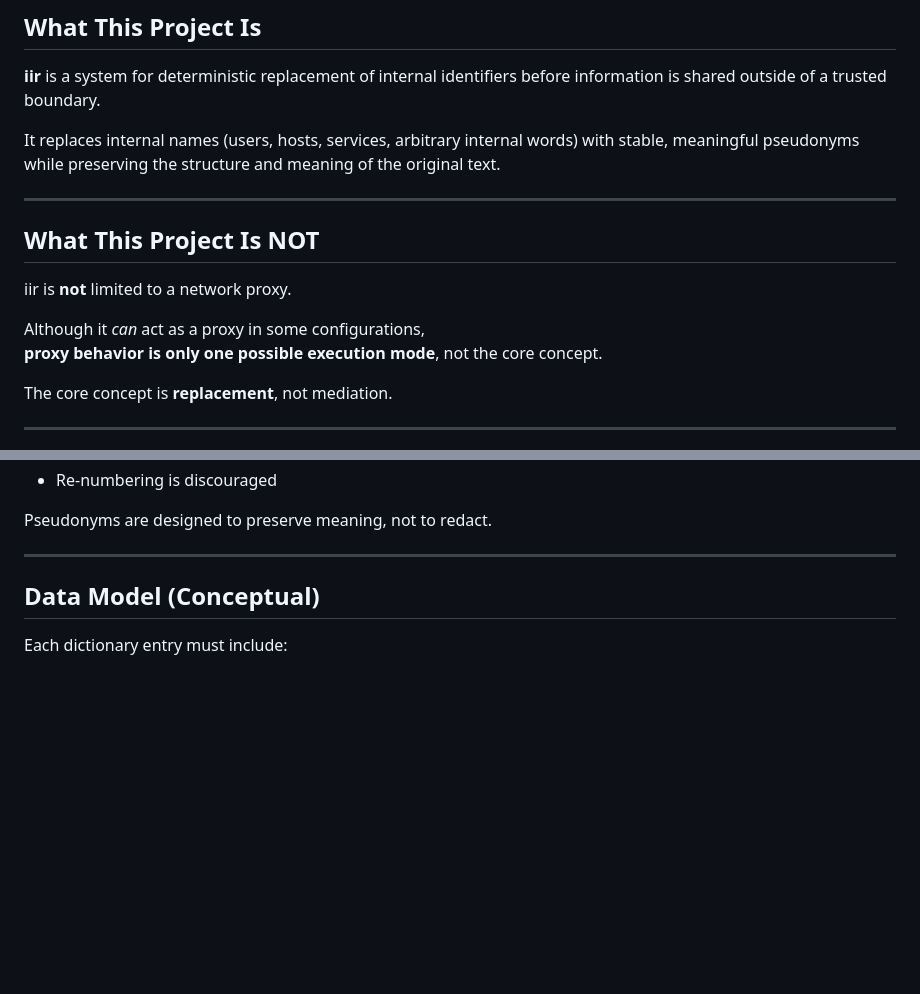
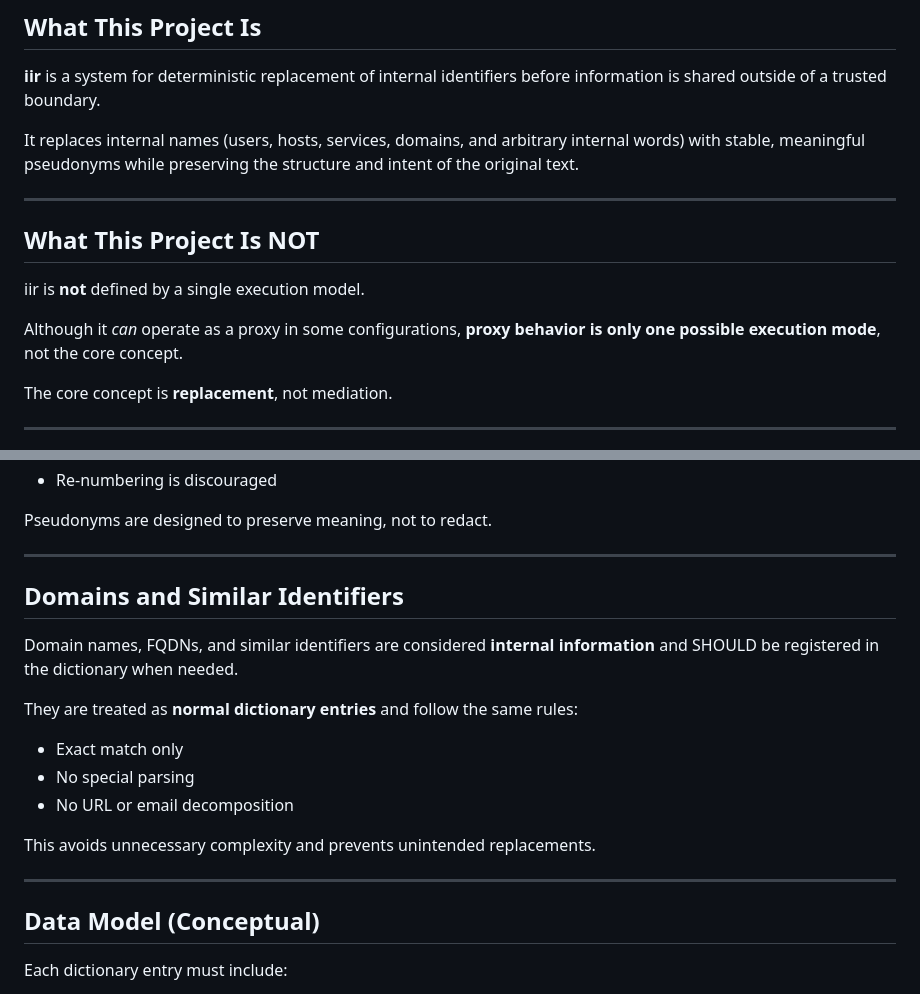
Before and after one commit to koich-min/iir, a Markdown page: AGENTS.md, 2 parts joined by grey strips. GitHub-like rendering; blank space fills up the shorter version.

Commit message:
Clarify domain handling in AGENTS.md

```diff
--- a/AGENTS.md
+++ b/AGENTS.md
@@ -13,17 +13,17 @@ iir — Internal Info Replacement
 **iir** is a system for deterministic replacement of internal identifiers
 before information is shared outside of a trusted boundary.
 
-It replaces internal names (users, hosts, services, arbitrary internal words)
-with stable, meaningful pseudonyms while preserving the structure and meaning
-of the original text.
+It replaces internal names (users, hosts, services, domains, and arbitrary
+internal words) with stable, meaningful pseudonyms while preserving the
+structure and intent of the original text.
 
 ---
 
 ## What This Project Is NOT
 
-iir is **not** limited to a network proxy.
+iir is **not** defined by a single execution model.
 
-Although it *can* act as a proxy in some configurations,
+Although it *can* operate as a proxy in some configurations,
 **proxy behavior is only one possible execution mode**, not the core concept.
 
 The core concept is **replacement**, not mediation.
@@ -86,6 +86,21 @@ Pseudonyms are deterministic and derived from Django model IDs.
 - Re-numbering is discouraged
 
 Pseudonyms are designed to preserve meaning, not to redact.
+
+---
+
+## Domains and Similar Identifiers
+
+Domain names, FQDNs, and similar identifiers are considered **internal
+information** and SHOULD be registered in the dictionary when needed.
+
+They are treated as **normal dictionary entries** and follow the same rules:
+
+- Exact match only
+- No special parsing
+- No URL or email decomposition
+
+This avoids unnecessary complexity and prevents unintended replacements.
 
 ---
 
```
